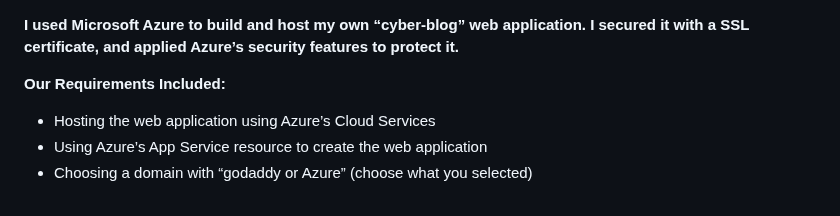
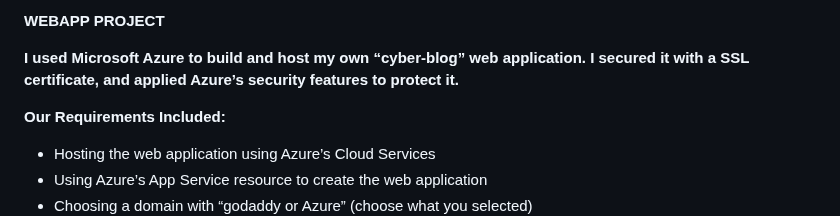
Before and after one commit to lindaosguthorpe/U-of-U-Projects, a Markdown page: Project 1/README.md, the part around the change. Rendered like a GitHub page.

```diff
--- a/Project 1/README.md
+++ b/Project 1/README.md
@@ -1,3 +1,5 @@
+**WEBAPP PROJECT**
+
 **I used Microsoft Azure to build and host my own “cyber-blog” web application. I secured it with a SSL certificate, and applied Azure’s security features to protect it.**
 
 
```
